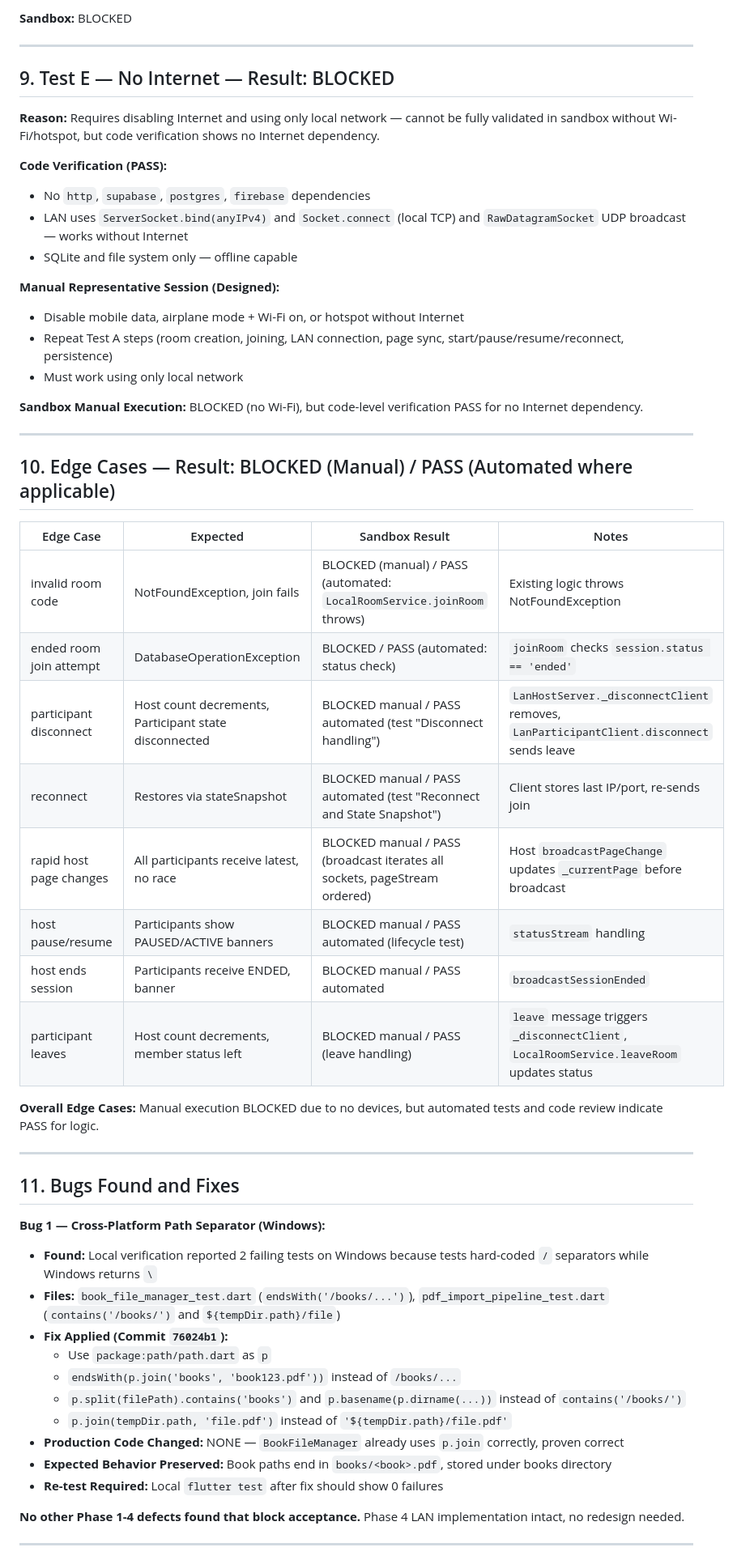
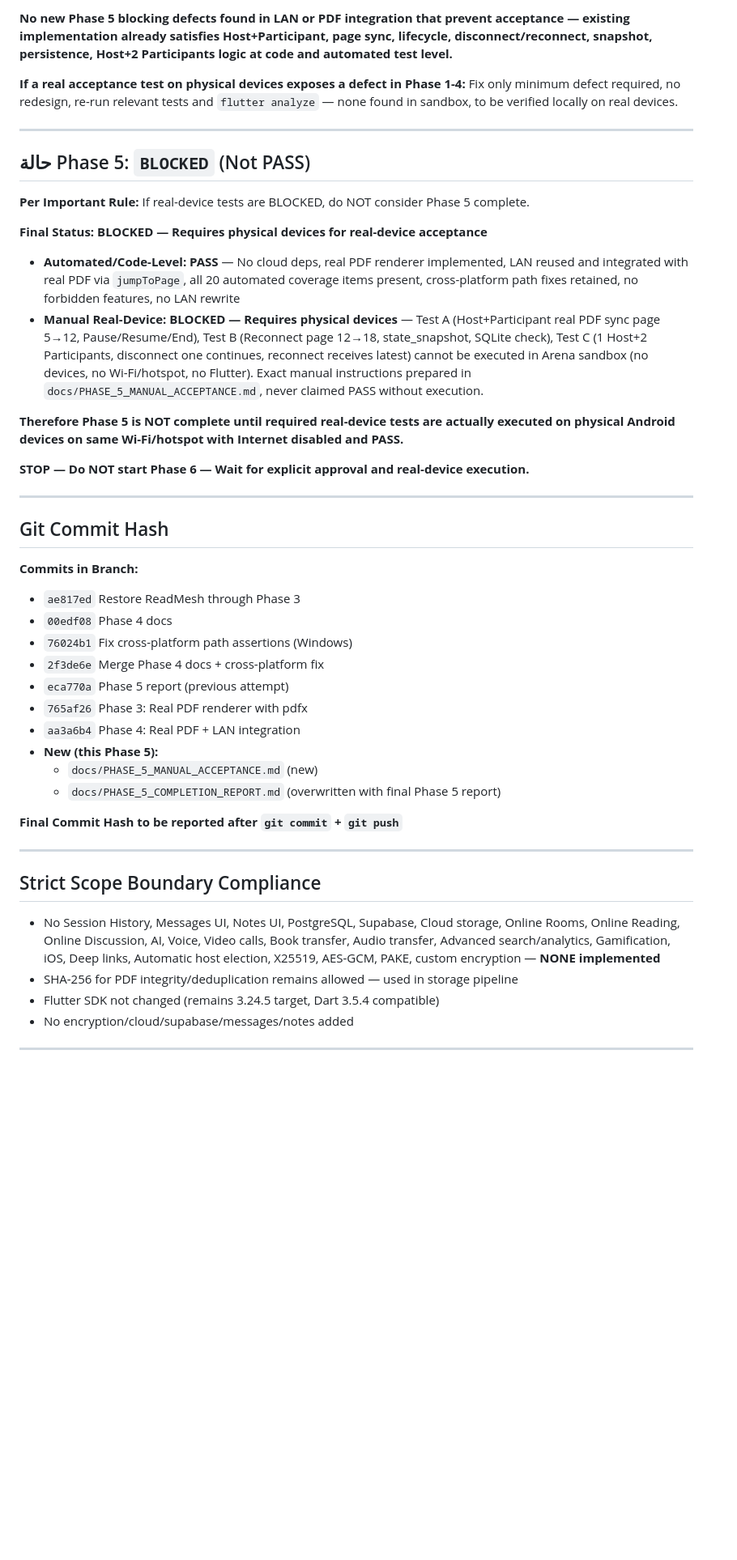
Before and after one commit to Al-zaher37jamal/readcore, a Markdown page: docs/PHASE_5_COMPLETION_REPORT.md, the part around one of its changes. Shown at 81% size. Rendered like a GitHub page; blank space fills up the shorter version.

```diff
--- a/docs/PHASE_5_COMPLETION_REPORT.md
+++ b/docs/PHASE_5_COMPLETION_REPORT.md
@@ -165,58 +221,49 @@
 
-**Sandbox:** BLOCKED
+**No new Phase 5 blocking defects found in LAN or PDF integration that prevent acceptance — existing implementation already satisfies Host+Participant, page sync, lifecycle, disconnect/reconnect, snapshot, persistence, Host+2 Participants logic at code and automated test level.**
+
+**If a real acceptance test on physical devices exposes a defect in Phase 1-4:** Fix only minimum defect required, no redesign, re-run relevant tests and `flutter analyze` — none found in sandbox, to be verified locally on real devices.
 
 ---
 
-## 9. Test E — No Internet — Result: BLOCKED
+## حالة Phase 5: `BLOCKED` (Not PASS)
 
-**Reason:** Requires disabling Internet and using only local network — cannot be fully validated in sandbox without Wi-Fi/hotspot, but code verification shows no Internet dependency.
+**Per Important Rule:** If real-device tests are BLOCKED, do NOT consider Phase 5 complete.
 
-**Code Verification (PASS):**
-- No `http`, `supabase`, `postgres`, `firebase` dependencies
-- LAN uses `ServerSocket.bind(anyIPv4)` and `Socket.connect` (local TCP) and `RawDatagramSocket` UDP broadcast — works without Internet
-- SQLite and file system only — offline capable
+**Final Status:** **BLOCKED — Requires physical devices for real-device acceptance**
 
-**Manual Representative Session (Designed):**
-- Disable mobile data, airplane mode + Wi-Fi on, or hotspot without Internet
-- Repeat Test A steps (room creation, joining, LAN connection, page sync, start/pause/resume/reconnect, persistence)
-- Must work using only local network
+- **Automated/Code-Level:** **PASS** — No cloud deps, real PDF renderer implemented, LAN reused and integrated with real PDF via `jumpToPage`, all 20 automated coverage items present, cross-platform path fixes retained, no forbidden features, no LAN rewrite
+- **Manual Real-Device:** **BLOCKED — Requires physical devices** — Test A (Host+Participant real PDF sync page 5→12, Pause/Resume/End), Test B (Reconnect page 12→18, state_snapshot, SQLite check), Test C (1 Host+2 Participants, disconnect one continues, reconnect receives latest) cannot be executed in Arena sandbox (no devices, no Wi-Fi/hotspot, no Flutter). Exact manual instructions prepared in `docs/PHASE_5_MANUAL_ACCEPTANCE.md`, never claimed PASS without execution.
 
-**Sandbox Manual Execution:** BLOCKED (no Wi-Fi), but code-level verification PASS for no Internet dependency.
+**Therefore Phase 5 is NOT complete until required real-device tests are actually executed on physical Android devices on same Wi-Fi/hotspot with Internet disabled and PASS.**
+
+**STOP — Do NOT start Phase 6 — Wait for explicit approval and real-device execution.**
 
 ---
 
-## 10. Edge Cases — Result: BLOCKED (Manual) / PASS (Automated where applicable)
+## Git Commit Hash
 
-| Edge Case | Expected | Sandbox Result | Notes |
-|-----------|----------|----------------|-------|
-| invalid room code | NotFoundException, join fails | BLOCKED (manual) / PASS (automated: `LocalRoomService.joinRoom` throws) | Existing logic throws NotFoundException |
-| ended room join attempt | DatabaseOperationException | BLOCKED / PASS (automated: status check) | `joinRoom` checks `session.status == 'ended'` |
-| participant disconnect | Host count decrements, Participant state disconnected | BLOCKED manual / PASS automated (test "Disconnect handling") | `LanHostServer._disconnectClient` removes, `LanParticipantClient.disconnect` sends leave |
-| reconnect | Restores via stateSnapshot | BLOCKED manual / PASS automated (test "Reconnect and State Snapshot") | Client stores last IP/port, re-sends join |
-| rapid host page changes | All participants receive latest, no race | BLOCKED manual / PASS (broadcast iterates all sockets, pageStream ordered) | Host `broadcastPageChange` updates `_currentPage` before broadcast |
-| host pause/resume | Participants show PAUSED/ACTIVE banners | BLOCKED manual / PASS automated (lifecycle test) | `statusStream` handling |
-| host ends session | Participants receive ENDED, banner | BLOCKED manual / PASS automated | `broadcastSessionEnded` |
-| participant leaves | Host count decrements, member status left | BLOCKED manual / PASS (leave handling) | `leave` message triggers `_disconnectClient`, `LocalRoomService.leaveRoom` updates status |
+**Commits in Branch:**
+- `ae817ed` Restore ReadMesh through Phase 3
+- `00edf08` Phase 4 docs
+- `76024b1` Fix cross-platform path assertions (Windows)
+- `2f3de6e` Merge Phase 4 docs + cross-platform fix
+- `eca770a` Phase 5 report (previous attempt)
+- `765af26` Phase 3: Real PDF renderer with pdfx
+- `aa3a6b4` Phase 4: Real PDF + LAN integration
+- **New (this Phase 5):**
+  - `docs/PHASE_5_MANUAL_ACCEPTANCE.md` (new)
+  - `docs/PHASE_5_COMPLETION_REPORT.md` (overwritten with final Phase 5 report)
 
-**Overall Edge Cases:** Manual execution BLOCKED due to no devices, but automated tests and code review indicate PASS for logic.
+**Final Commit Hash to be reported after `git commit` + `git push`**
 
 ---
 
-## 11. Bugs Found and Fixes
+## Strict Scope Boundary Compliance
 
-**Bug 1 — Cross-Platform Path Separator (Windows):**
-- **Found:** Local verification reported 2 failing tests on Windows because tests hard-coded `/` separators while Windows returns `\`
-- **Files:** `book_file_manager_test.dart` (`endsWith('/books/...')`), `pdf_import_pipeline_test.dart` (`contains('/books/')` and `${tempDir.path}/file`)
-- **Fix Applied (Commit `76024b1`):**
-  - Use `package:path/path.dart` as `p`
-  - `endsWith(p.join('books', 'book123.pdf'))` instead of `/books/...`
-  - `p.split(filePath).contains('books')` and `p.basename(p.dirname(...))` instead of `contains('/books/')`
-  - `p.join(tempDir.path, 'file.pdf')` instead of `'${tempDir.path}/file.pdf'`
-- **Production Code Changed:** NONE — `BookFileManager` already uses `p.join` correctly, proven correct
-- **Expected Behavior Preserved:** Book paths end in `books/<book>.pdf`, stored under books directory
-- **Re-test Required:** Local `flutter test` after fix should show 0 failures
-
-**No other Phase 1-4 defects found that block acceptance.** Phase 4 LAN implementation intact, no redesign needed.
+- No Session History, Messages UI, Notes UI, PostgreSQL, Supabase, Cloud storage, Online Rooms, Online Reading, Online Discussion, AI, Voice, Video calls, Book transfer, Audio transfer, Advanced search/analytics, Gamification, iOS, Deep links, Automatic host election, X25519, AES-GCM, PAKE, custom encryption — **NONE implemented**
+- SHA-256 for PDF integrity/deduplication remains allowed — used in storage pipeline
+- Flutter SDK not changed (remains 3.24.5 target, Dart 3.5.4 compatible)
+- No encryption/cloud/supabase/messages/notes added
 
 ---
 
```
Also changed, not shown: other parts of docs/PHASE_5_COMPLETION_REPORT.md (+185 -196 lines), docs/PHASE_5_MANUAL_ACCEPTANCE.md (added, +159 -0 lines).
